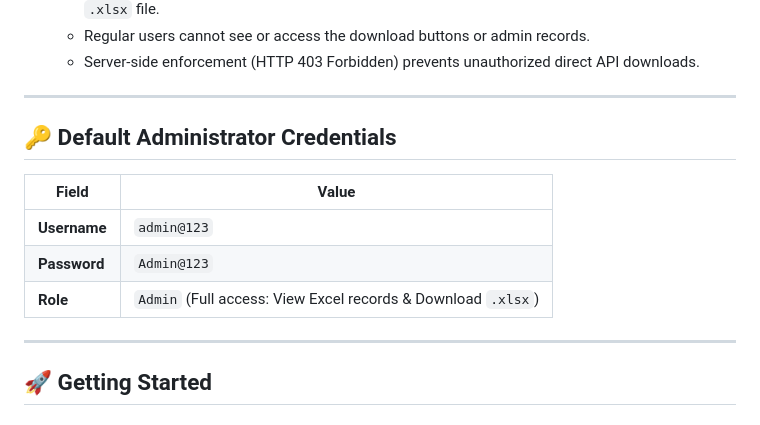
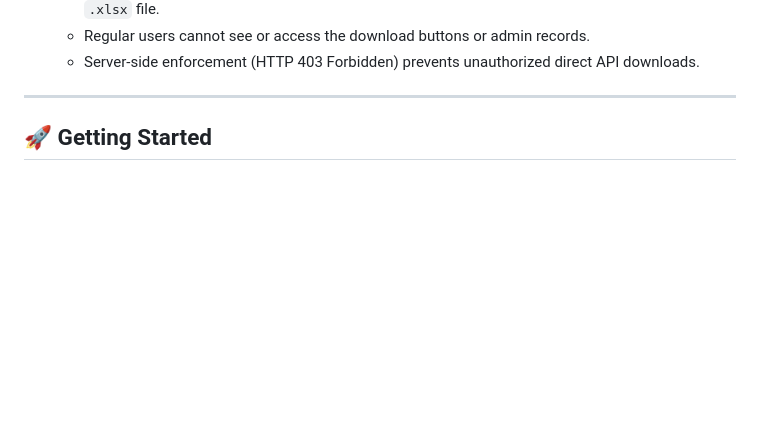
Before and after one commit to Thxrun-07/DummyBank, a Markdown page: README.md, the part around the change. Drawn GitHub-style; blank space fills up the shorter version.

```diff
--- a/README.md
+++ b/README.md
@@ -27,15 +27,6 @@ A modern, responsive, and secure banking authentication web application built wi
 
 ---
 
-## 🔑 Default Administrator Credentials
-
-| Field | Value |
-|---|---|
-| **Username** | `admin@123` |
-| **Password** | `Admin@123` |
-| **Role** | `Admin` (Full access: View Excel records & Download `.xlsx`) |
-
----
 
 ## 🚀 Getting Started
 
```
